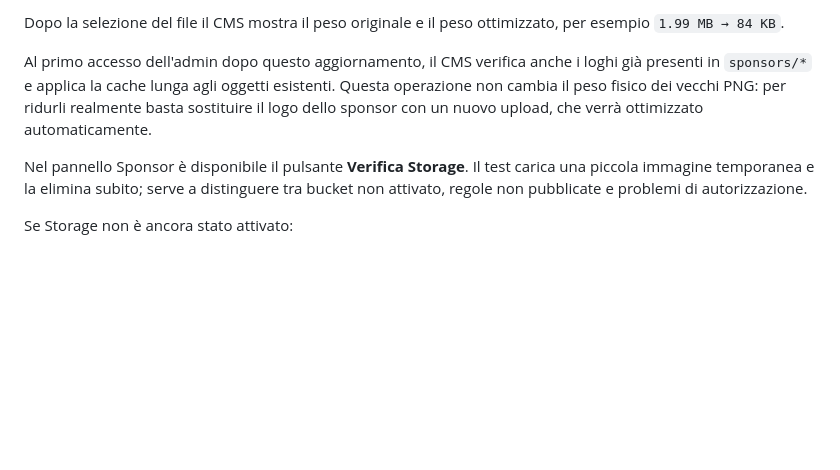
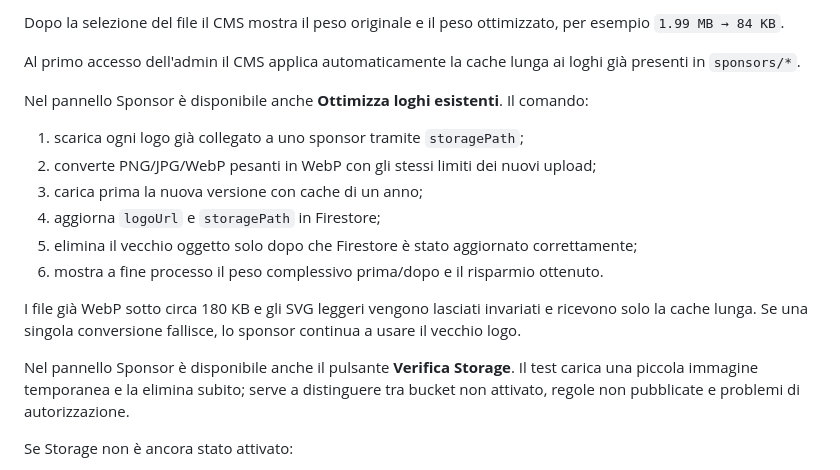
Before and after one commit to MauroPot2/fantasavuto, a Markdown page: CMS_ADMIN.md, the part around the change. GitHub-like rendering; blank space fills up the shorter version.

Commit message:
Documenta la migrazione dei loghi sponsor esistenti

```diff
--- a/CMS_ADMIN.md
+++ b/CMS_ADMIN.md
@@ -95,9 +95,20 @@ Gli upload file vengono ottimizzati automaticamente nel browser prima di raggiun
 
 Dopo la selezione del file il CMS mostra il peso originale e il peso ottimizzato, per esempio `1.99 MB → 84 KB`.
 
-Al primo accesso dell'admin dopo questo aggiornamento, il CMS verifica anche i loghi già presenti in `sponsors/*` e applica la cache lunga agli oggetti esistenti. Questa operazione non cambia il peso fisico dei vecchi PNG: per ridurli realmente basta sostituire il logo dello sponsor con un nuovo upload, che verrà ottimizzato automaticamente.
+Al primo accesso dell'admin il CMS applica automaticamente la cache lunga ai loghi già presenti in `sponsors/*`.
 
-Nel pannello Sponsor è disponibile il pulsante **Verifica Storage**. Il test carica una piccola immagine temporanea e la elimina subito; serve a distinguere tra bucket non attivato, regole non pubblicate e problemi di autorizzazione.
+Nel pannello Sponsor è disponibile anche **Ottimizza loghi esistenti**. Il comando:
+
+1. scarica ogni logo già collegato a uno sponsor tramite `storagePath`;
+2. converte PNG/JPG/WebP pesanti in WebP con gli stessi limiti dei nuovi upload;
+3. carica prima la nuova versione con cache di un anno;
+4. aggiorna `logoUrl` e `storagePath` in Firestore;
+5. elimina il vecchio oggetto solo dopo che Firestore è stato aggiornato correttamente;
+6. mostra a fine processo il peso complessivo prima/dopo e il risparmio ottenuto.
+
+I file già WebP sotto circa 180 KB e gli SVG leggeri vengono lasciati invariati e ricevono solo la cache lunga. Se una singola conversione fallisce, lo sponsor continua a usare il vecchio logo.
+
+Nel pannello Sponsor è disponibile anche il pulsante **Verifica Storage**. Il test carica una piccola immagine temporanea e la elimina subito; serve a distinguere tra bucket non attivato, regole non pubblicate e problemi di autorizzazione.
 
 Se Storage non è ancora stato attivato:
 
```
